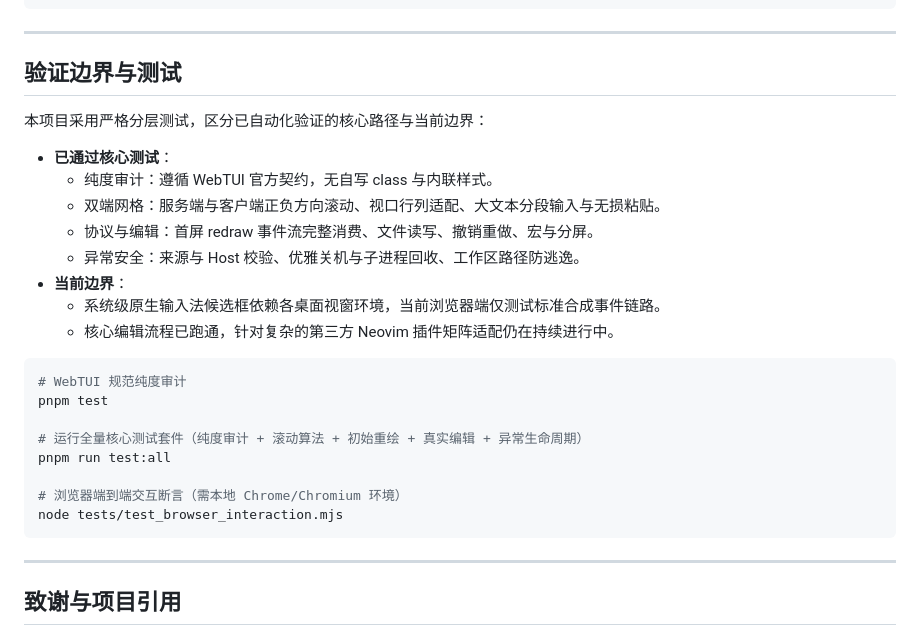
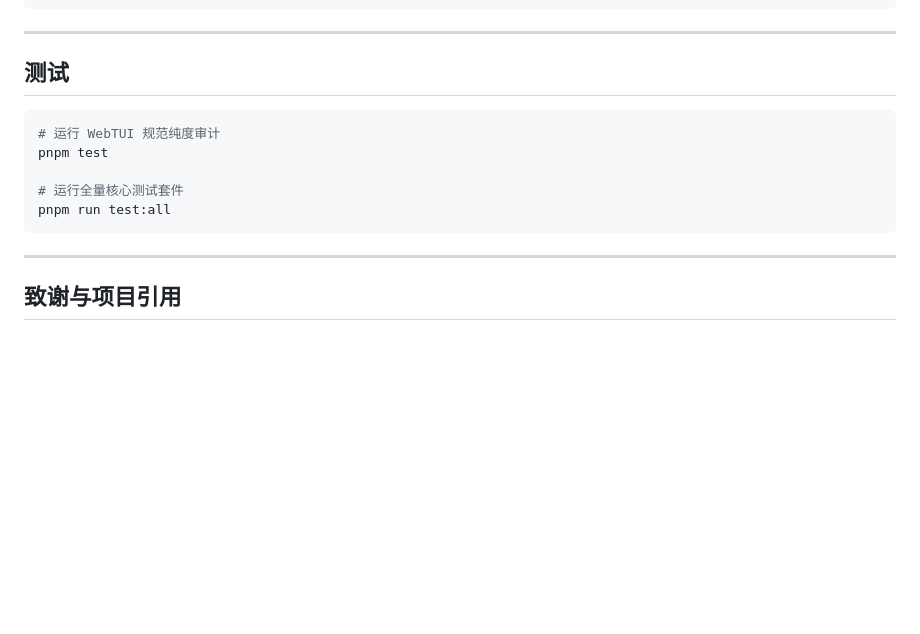
Before and after one commit to A5he1ter/NVW, a Markdown page: README.md, the part around the change. GitHub-like rendering; blank space fills up the shorter version.

Commit message:
docs: simplify test section in README

````diff
--- a/README.md
+++ b/README.md
@@ -131,28 +131,14 @@ nvw stop                      # 优雅停止运行中的服务
 
 ---
 
-## 验证边界与测试
-
-本项目采用严格分层测试，区分已自动化验证的核心路径与当前边界：
-
-- **已通过核心测试**：
-  - 纯度审计：遵循 WebTUI 官方契约，无自写 class 与内联样式。
-  - 双端网格：服务端与客户端正负方向滚动、视口行列适配、大文本分段输入与无损粘贴。
-  - 协议与编辑：首屏 redraw 事件流完整消费、文件读写、撤销重做、宏与分屏。
-  - 异常安全：来源与 Host 校验、优雅关机与子进程回收、工作区路径防逃逸。
-- **当前边界**：
-  - 系统级原生输入法候选框依赖各桌面视窗环境，当前浏览器端仅测试标准合成事件链路。
-  - 核心编辑流程已跑通，针对复杂的第三方 Neovim 插件矩阵适配仍在持续进行中。
+## 测试
 
 ```bash
-# WebTUI 规范纯度审计
+# 运行 WebTUI 规范纯度审计
 pnpm test
 
-# 运行全量核心测试套件（纯度审计 + 滚动算法 + 初始重绘 + 真实编辑 + 异常生命周期）
+# 运行全量核心测试套件
 pnpm run test:all
-
-# 浏览器端到端交互断言（需本地 Chrome/Chromium 环境）
-node tests/test_browser_interaction.mjs
 ```
 
 ---
````
